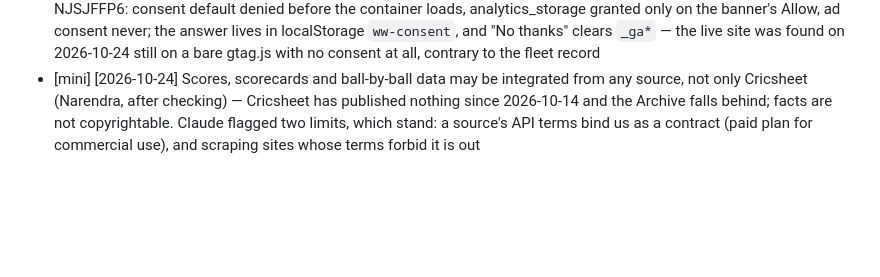
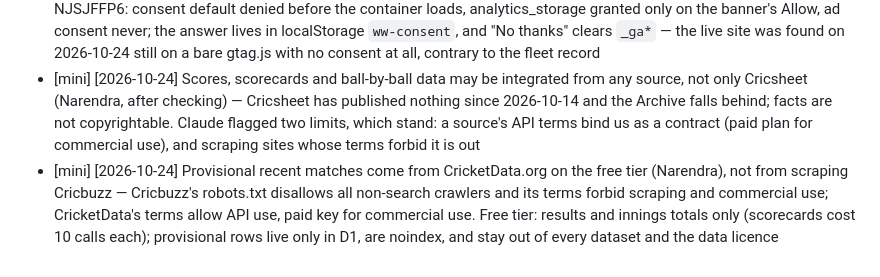
Before and after one commit to narendranag/wetwicket, a Markdown page: DECISIONS.md, the part around the change. GitHub-like rendering; blank space fills up the shorter version.

Commit message:
chore(tasks): provisional matches built on a branch; CricketData over Cricbuzz
Co-Authored-By: Claude Opus 5.5 <noreply@anthropic.com>

```diff
--- a/DECISIONS.md
+++ b/DECISIONS.md
@@ -26,3 +26,4 @@ These were recorded before this file existed, without dates or hosts. Don't re-a
 - [mini] [2026-10-21] GA Google signals off for Wet Wicket, declared as `ga.google_signals: false` in analytics.yaml (Narendra, fleet-wide, 2026-10-21) — advertising features stay off; the property already had it disabled, so `analytics sync` changed nothing in GA and no GTM change was made or published
 - [mini] [2026-10-24] wetwicket.com takes Consent Mode v2 Advanced as the fleet decided on 2026-10-20, through GTM-NJSJFFP6: consent default denied before the container loads, analytics_storage granted only on the banner's Allow, ad consent never; the answer lives in localStorage `ww-consent`, and "No thanks" clears `_ga*` — the live site was found on 2026-10-24 still on a bare gtag.js with no consent at all, contrary to the fleet record
 - [mini] [2026-10-24] Scores, scorecards and ball-by-ball data may be integrated from any source, not only Cricsheet (Narendra, after checking) — Cricsheet has published nothing since 2026-10-14 and the Archive falls behind; facts are not copyrightable. Claude flagged two limits, which stand: a source's API terms bind us as a contract (paid plan for commercial use), and scraping sites whose terms forbid it is out
+- [mini] [2026-10-24] Provisional recent matches come from CricketData.org on the free tier (Narendra), not from scraping Cricbuzz — Cricbuzz's robots.txt disallows all non-search crawlers and its terms forbid scraping and commercial use; CricketData's terms allow API use, paid key for commercial use. Free tier: results and innings totals only (scorecards cost 10 calls each); provisional rows live only in D1, are noindex, and stay out of every dataset and the data licence
```
Also changed, not shown: TASKS.md (+2 -2 lines).
